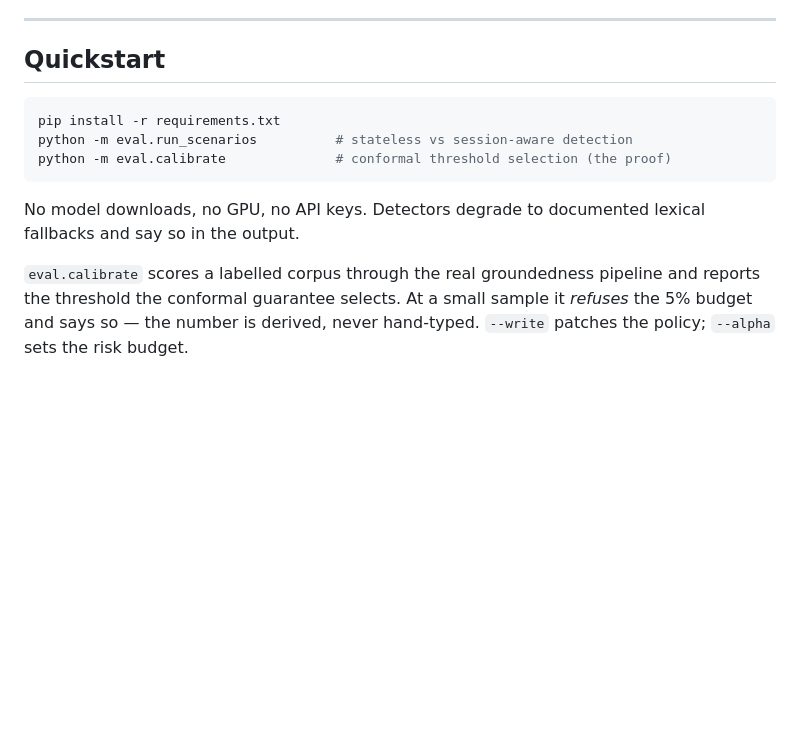
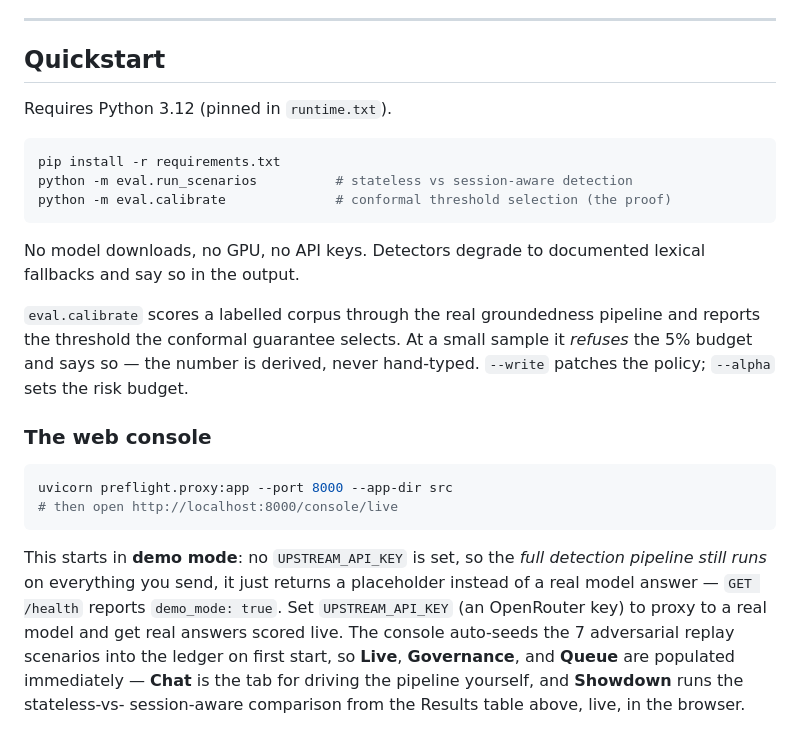
Before and after one commit to Siddanth-S/Accenture_hack, a Markdown page: README.md, the part around one of its changes. Drawn GitHub-style; blank space fills up the shorter version.

````diff
--- a/README.md
+++ b/README.md
@@ -55,6 +60,8 @@ stateless by construction.
 
 ## Quickstart
 
+Requires Python 3.12 (pinned in `runtime.txt`).
+
 ```bash
 pip install -r requirements.txt
 python -m eval.run_scenarios          # stateless vs session-aware detection
@@ -68,3 +75,21 @@ lexical fallbacks and say so in the output.
 pipeline and reports the threshold the conformal guarantee selects. At a small
 sample it *refuses* the 5% budget and says so — the number is derived, never
 hand-typed. `--write` patches the policy; `--alpha` sets the risk budget.
+
+### The web console
+
+```bash
+uvicorn preflight.proxy:app --port 8000 --app-dir src
+# then open http://localhost:8000/console/live
+```
+
+This starts in **demo mode**: no `UPSTREAM_API_KEY` is set, so the *full
+detection pipeline still runs* on everything you send, it just returns a
+placeholder instead of a real model answer — `GET /health` reports
+`demo_mode: true`. Set `UPSTREAM_API_KEY` (an OpenRouter key) to proxy to a
+real model and get real answers scored live. The console auto-seeds the 7
+adversarial replay scenarios into the ledger on first start, so **Live**,
+**Governance**, and **Queue** are populated immediately — **Chat** is the tab
+for driving the pipeline yourself, and **Showdown** runs the stateless-vs-
+session-aware comparison from the Results table above, live, in the browser.
+
````
Also changed, not shown: other parts of README.md (+18 -0 lines), docs/screenshots/console-chat.png (added), docs/screenshots/console-governance.png (added), docs/screenshots/console-live.png (added), docs/screenshots/console-session.png (added), docs/screenshots/console-showdown.png (added).
